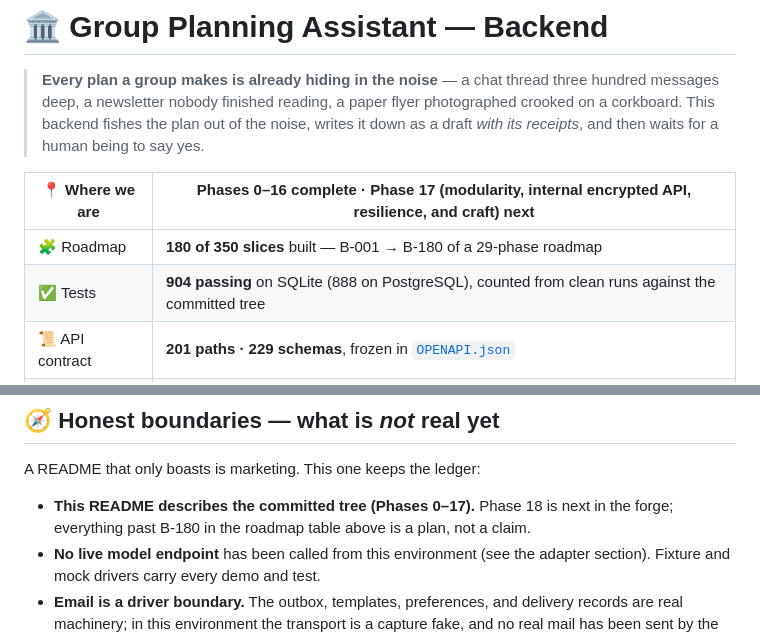
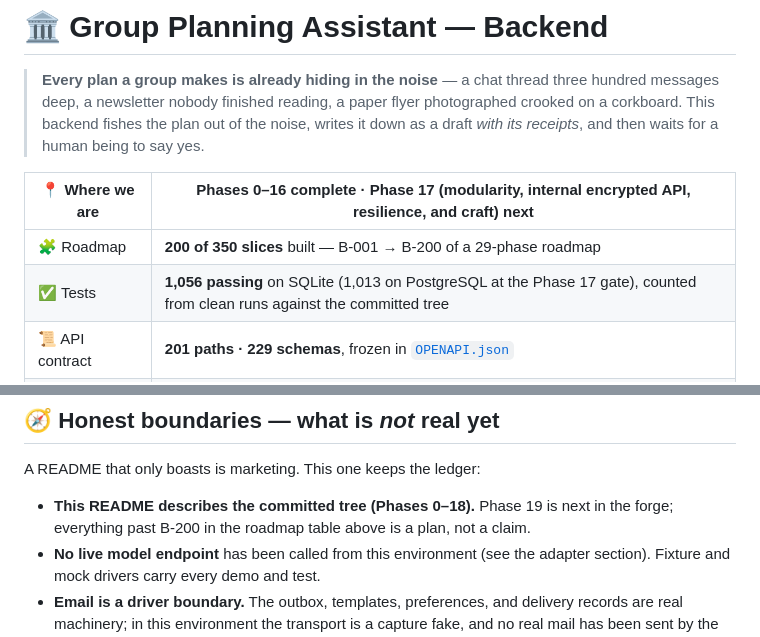
Before and after one commit to hrabanazviking/RuneForgeAI-Samkoma, a Markdown page: README.md, 2 parts joined by grey strips. GitHub-like rendering.

```diff
--- a/README.md
+++ b/README.md
@@ -8,8 +8,8 @@
 
 | 📍 Where we are | Phases 0–16 complete · Phase 17 (modularity, internal encrypted API, resilience, and craft) next |
 |---|---|
-| 🧩 Roadmap | **180 of 350 slices** built — B-001 → B-180 of a 29-phase roadmap |
-| ✅ Tests | **904 passing** on SQLite (888 on PostgreSQL), counted from clean runs against the committed tree |
+| 🧩 Roadmap | **200 of 350 slices** built — B-001 → B-200 of a 29-phase roadmap |
+| ✅ Tests | **1,056 passing** on SQLite (1,013 on PostgreSQL at the Phase 17 gate), counted from clean runs against the committed tree |
 | 📜 API contract | **201 paths · 229 schemas**, frozen in [`OPENAPI.json`](OPENAPI.json) |
 | 🐍 Stack | Python 3.12 · FastAPI · Pydantic v2 · SQLAlchemy 2.0 · SQLite (WAL) and PostgreSQL, both proven by the same suite |
 | 🏠 Born for | The Meta Global AI Developer Hackathon — a team entry, built Oct 26 → Nov 4, 2026 |
@@ -572,8 +572,8 @@ lockfile-recorded packages.
 
 A README that only boasts is marketing. This one keeps the ledger:
 
-- **This README describes the committed tree (Phases 0–17).** Phase 18
-  is next in the forge; everything past B-180 in the roadmap table above
+- **This README describes the committed tree (Phases 0–18).** Phase 19
+  is next in the forge; everything past B-200 in the roadmap table above
   is a plan, not a claim.
 - **No live model endpoint** has been called from this environment (see the
   adapter section). Fixture and mock drivers carry every demo and test.
```
Also changed, not shown: other parts of README.md (+1 -1 lines), TEST_REPORT.md (+46 -0 lines).
